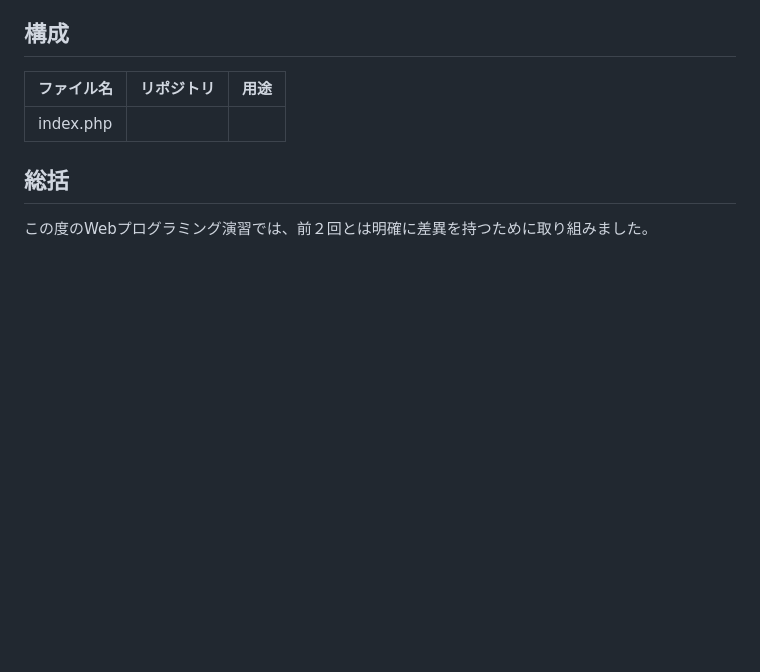
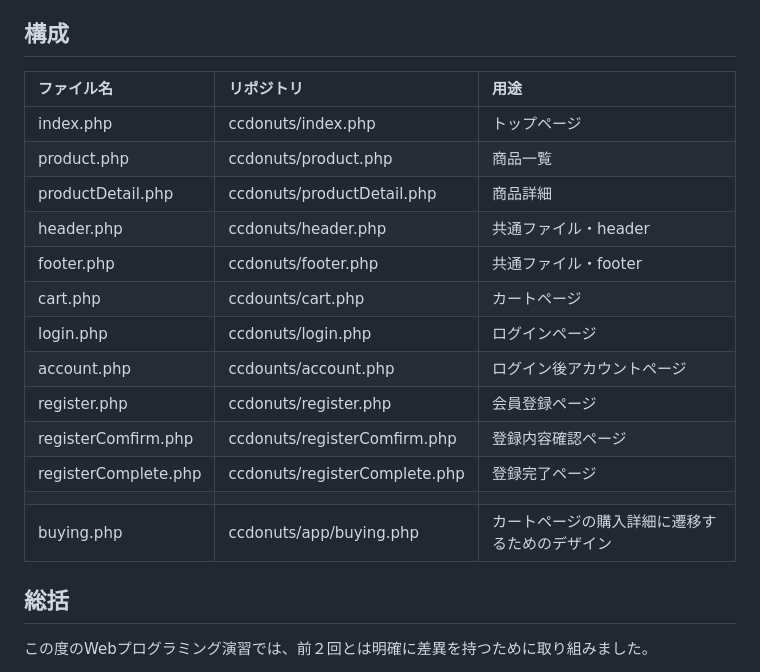
Before and after one commit to kugashion7829-afk/CCA-exam3, a Markdown page: ReadMe.md, the part around the change. GitHub-like rendering; blank space fills up the shorter version.

```diff
--- a/ReadMe.md
+++ b/ReadMe.md
@@ -18,7 +18,19 @@ Copyright © 2026 久我嗣生. All Rights Reserved.
 
 |ファイル名|リポジトリ|用途|
 |:--|:--|:--|
-|index.php|
+|index.php|ccdonuts/index.php|トップページ|
+|product.php|ccdonuts/product.php|商品一覧|
+|productDetail.php|ccdonuts/productDetail.php|商品詳細|
+|header.php|ccdonuts/header.php|共通ファイル・header|
+|footer.php|ccdonuts/footer.php|共通ファイル・footer|
+|cart.php|ccdounts/cart.php|カートページ|
+|login.php|ccdonuts/login.php|ログインページ|
+|account.php|ccdounts/account.php|ログイン後アカウントページ|
+|register.php|ccdonuts/register.php|会員登録ページ|
+|registerComfirm.php|ccdonuts/registerComfirm.php|登録内容確認ページ|
+|registerComplete.php|ccdonuts/registerComplete.php|登録完了ページ|
+||||
+|buying.php|ccdonuts/app/buying.php|カートページの購入詳細に遷移するためのデザイン|
 
 
 ## 総括
```
